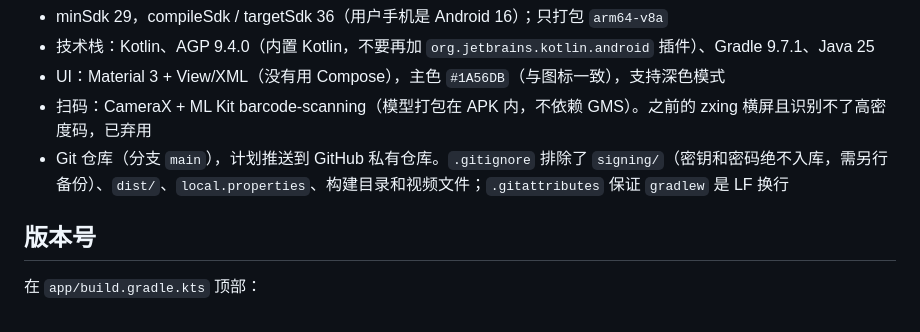
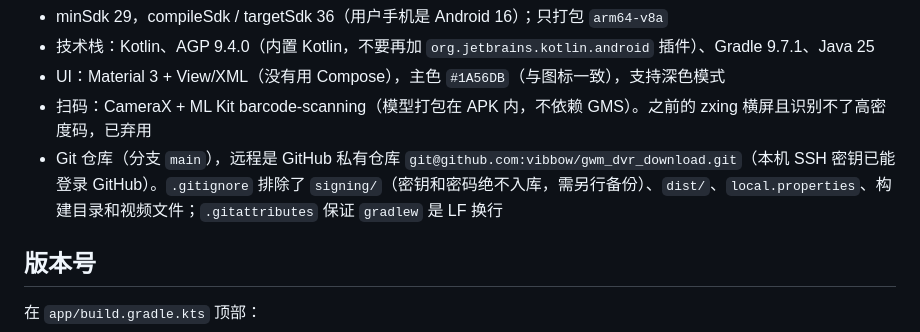
Before and after one commit to vibbow/gwm_dvr_download, a Markdown page: CLAUDE.md, the part around the change. Rendered like a GitHub page.

Commit message:
Document GitHub remote in CLAUDE.md
Co-Authored-By: Claude Opus 5 <noreply@anthropic.com>

```diff
--- a/CLAUDE.md
+++ b/CLAUDE.md
@@ -10,7 +10,7 @@
 - 技术栈：Kotlin、AGP 9.4.0（内置 Kotlin，不要再加 `org.jetbrains.kotlin.android` 插件）、Gradle 9.7.1、Java 25
 - UI：Material 3 + View/XML（没有用 Compose），主色 `#1A56DB`（与图标一致），支持深色模式
 - 扫码：CameraX + ML Kit barcode-scanning（模型打包在 APK 内，不依赖 GMS）。之前的 zxing 横屏且识别不了高密度码，已弃用
-- Git 仓库（分支 `main`），计划推送到 GitHub 私有仓库。`.gitignore` 排除了 `signing/`（密钥和密码绝不入库，需另行备份）、`dist/`、`local.properties`、构建目录和视频文件；`.gitattributes` 保证 `gradlew` 是 LF 换行
+- Git 仓库（分支 `main`），远程是 GitHub 私有仓库 `git@github.com:vibbow/gwm_dvr_download.git`（本机 SSH 密钥已能登录 GitHub）。`.gitignore` 排除了 `signing/`（密钥和密码绝不入库，需另行备份）、`dist/`、`local.properties`、构建目录和视频文件；`.gitattributes` 保证 `gradlew` 是 LF 换行
 
 ## 版本号
 
```
